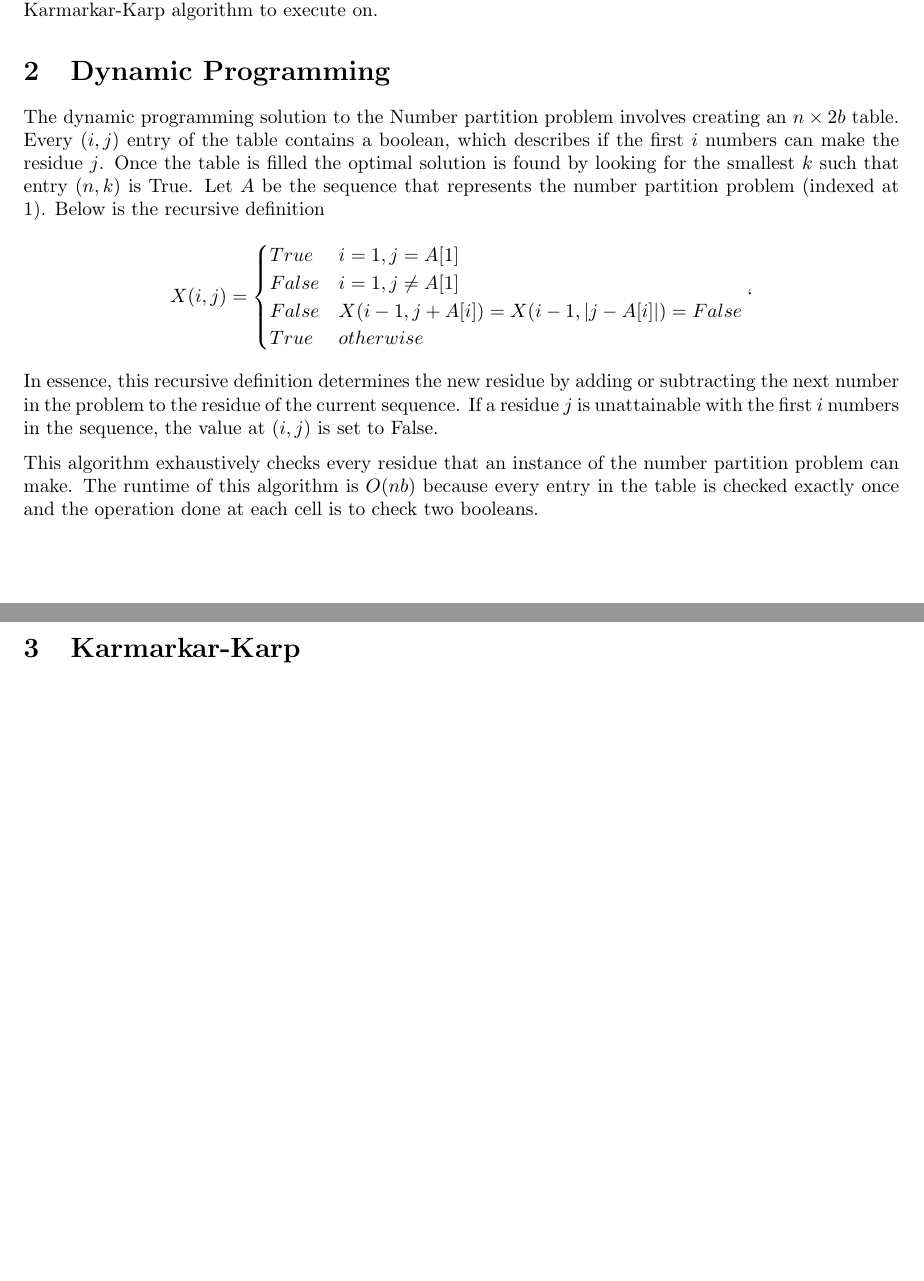
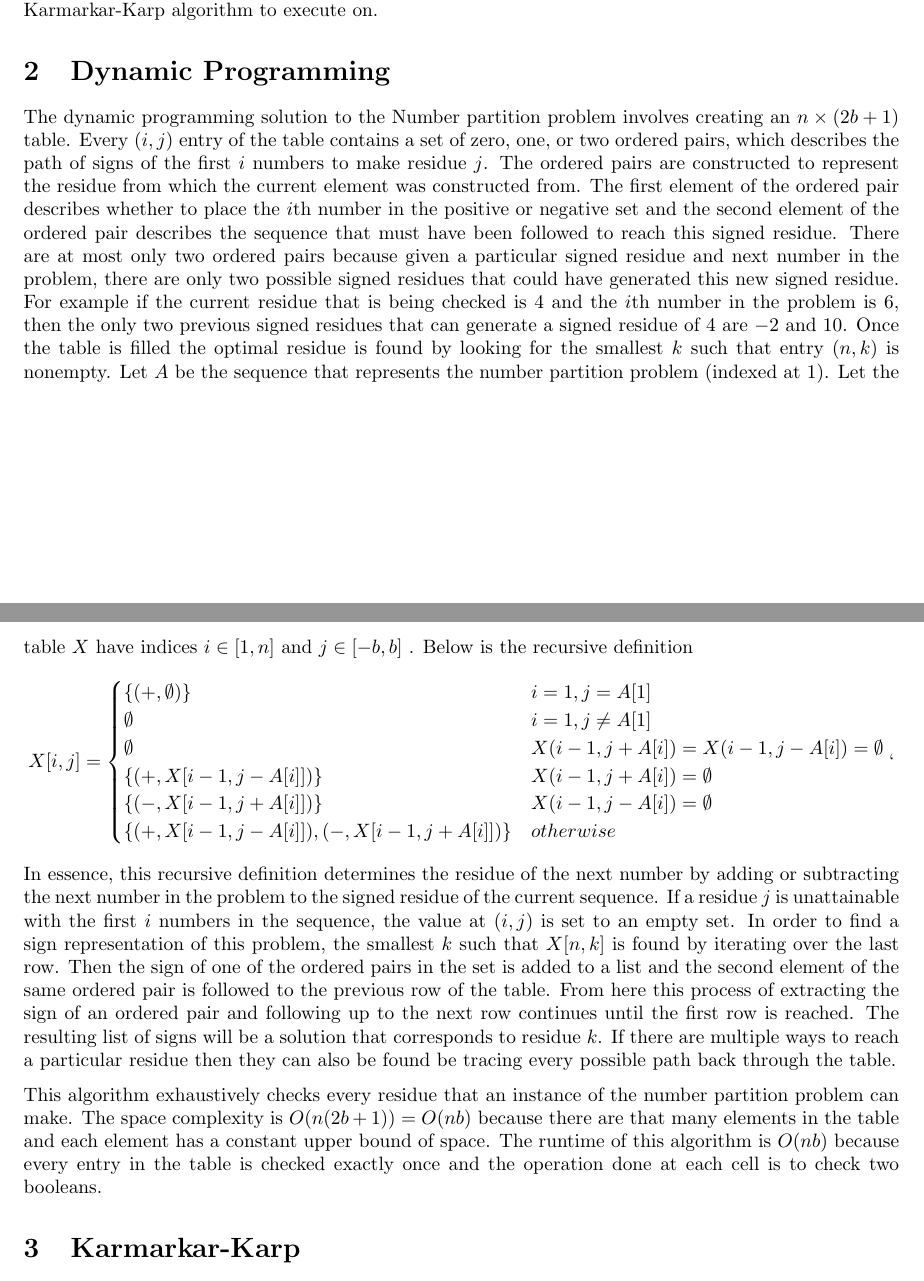
Before and after one commit to YaBoyLamp/pa3, a LaTeX document (writeup.tex): two parts of pages 1 and 2 of 4, joined at a grey line, cut so that both start at the same text, the shorter picture padded with empty space. Compiled offline with pdfLaTeX.

Commit message:
dp fixes

```diff
--- a/writeup.tex
+++ b/writeup.tex
@@ -43,18 +43,20 @@
 	where \texttt{inputfile} specifies the file of 100 integers that represent the number partition problem for the Karmarkar-Karp algorithm to execute on.
 
 	\section{Dynamic Programming}
-	The dynamic programming solution to the Number partition problem involves creating an $n \times 2b$ table. Every $(i,j)$ entry of the table contains a boolean, which describes if the first $i$ numbers can make the residue $j$.  Once the table is filled the optimal solution is found by looking for the smallest $k$ such that entry $(n,k)$ is True. Let $A$ be the sequence that represents the number partition problem (indexed at 1). Below is the recursive definition
-	\[X(i,j) =
+	The dynamic programming solution to the Number partition problem involves creating an $n \times (2b+1)$ table. Every $(i,j)$ entry of the table contains a set of zero, one, or two ordered pairs, which describes the path of signs of the first $i$ numbers to make residue $j$. The ordered pairs are constructed to represent the residue from which the current element was constructed from. The first element of the ordered pair describes whether to place the $i$th number in the positive or negative set and the second element of the ordered pair describes the sequence that must have been followed to reach this signed residue. There are at most only two ordered pairs because given a particular signed residue and next number in the problem, there are only two possible signed residues that could have generated this new signed residue. For example if the current residue that is being checked is 4 and the $i$th number in the problem is 6, then the only two previous signed residues that can generate a signed residue of 4 are $-2$ and 10. Once the table is filled the optimal residue is found by looking for the smallest $k$ such that entry $(n,k)$ is nonempty. Let $A$ be the sequence that represents the number partition problem (indexed at 1). Let the table $X$ have indices $i \in [1,n]$ and $j \in [-b,b]$ . Below is the recursive definition
+	\[X[i,j] =
 	\begin{cases}
-	True & i = 1, j = A[1]\\
-	False & i = 1, j \neq A[1] \\
-	False & X(i-1, j + A[i]) = X(i-1, |j - A[i]|) = False \\
-	True & otherwise
+	\{(+,\emptyset)\} & i = 1, j = A[1]\\
+	\emptyset & i = 1, j \neq A[1] \\
+	\emptyset & X(i-1, j + A[i]) = X(i-1, j - A[i]) = \emptyset \\
+	\{(+, X[i-1, j - A[i]])\} & X(i-1, j + A[i]) = \emptyset \\
+	\{(-, X[i-1, j + A[i]])\} & X(i-1, j - A[i]) = \emptyset \\
+	\{(+, X[i-1, j - A[i]]), (-, X[i-1, j + A[i]])\} & otherwise
 	\end{cases}`
 	\]
-	In essence, this recursive definition determines the new residue by adding or subtracting the next number in the problem to the residue of the current sequence. If a residue $j$ is unattainable with the first $i$ numbers in the sequence, the value at $(i,j)$ is set to False.
+	In essence, this recursive definition determines the residue of the next number by adding or subtracting the next number in the problem to the signed residue of the current sequence. If a residue $j$ is unattainable with the first $i$ numbers in the sequence, the value at $(i,j)$ is set to an empty set. In order to find a sign representation of this problem, the smallest $k$ such that $X[n,k]$ is found by iterating over the last row. Then the sign of one of the ordered pairs in the set is added to a list and the second element of the same ordered pair is followed to the previous row of the table. From here this process of extracting the sign of an ordered pair and following up to the next row continues until the first row is reached. The resulting list of signs will be a solution that corresponds to residue $k$. If there are multiple ways to reach a particular residue then they can also be found be tracing every possible path back through the table.
 
-	This algorithm exhaustively checks every residue that an instance of the number partition problem can make. The runtime of this algorithm is $O(nb)$ because every entry in the table is checked exactly once and the operation done at each cell is to check two booleans.
+	This algorithm exhaustively checks every residue that an instance of the number partition problem can make. The space complexity is $O(n(2b+1)) = O(nb)$ because there are that many elements in the table and each element has a constant upper bound of space. The runtime of this algorithm is $O(nb)$ because every entry in the table is checked exactly once and the operation done at each cell is to check two booleans.
 
 	\section{Karmarkar-Karp}
 	The Karmarkar-Karp algorithm can be performed in $O(n\log n)$ time if a max heap is used. Every iteration of the Karmarkar-Karp algorithm needs to find the largest two elements remaining in the problem, perform a subtraction, and push the difference onto the heap. This process is $O(\log n)$ because popping takes constant time and adding to the heap is logarithmic time. This process occurs $n-1$ times because one element is removed every iteration and the algorithm stops when there is one element remaining. Therefore the runtime of the algorithm is $O((n-1) \log n) = O(n\log n)$.
```
